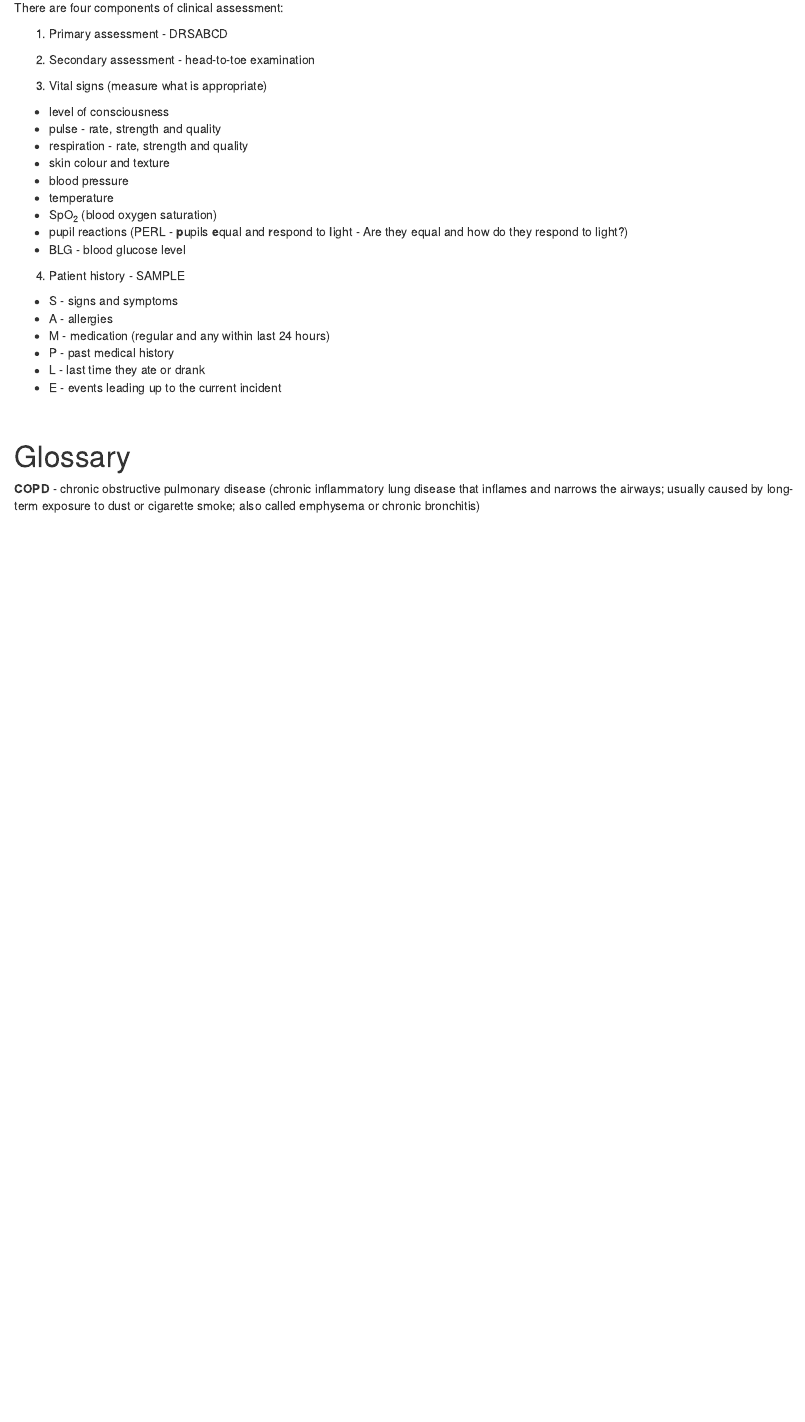
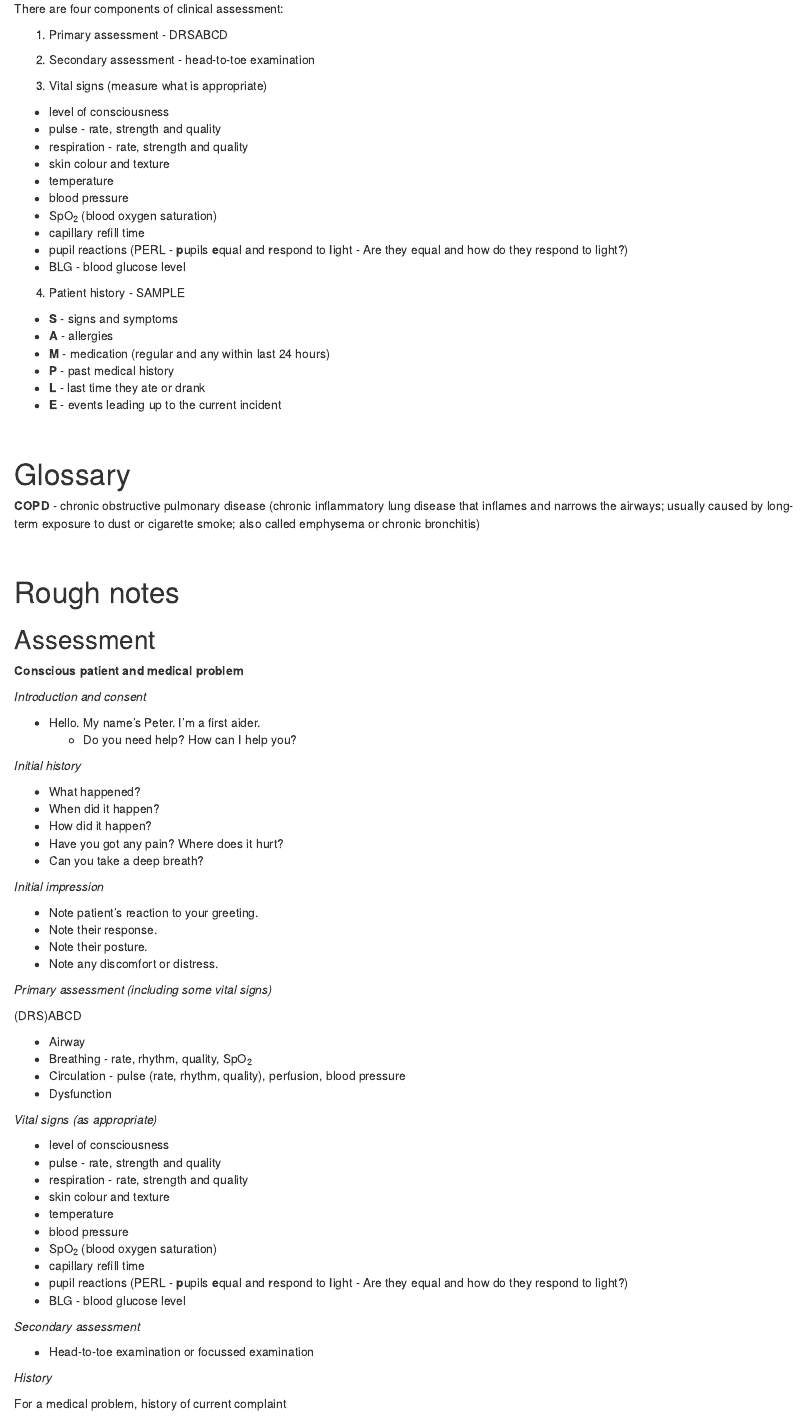
Before and after one commit to peterjgs/first_aid, an R Markdown document (personal_first_aid_notes.Rmd): the page in a window 1100 px wide, from 8870 px down before the commit and from 8910 px down after it, so that both start at the same text. The pictures show the output file personal_first_aid_notes.html that the author committed with the source, opened offline.

Commit message:
Added rough notes on assessment

```diff
--- a/personal_first_aid_notes.Rmd
+++ b/personal_first_aid_notes.Rmd
@@ -558,4 +558,5 @@ There are four components of clinical assessment:
   - SpO~2~ (blood oxygen saturation)
+  - capillary refill time
   - pupil reactions (PERL - **p**upils **e**qual and **r**espond to **l**ight - Are they equal and how do they respond to light?)
   - BLG - blood glucose level
 
@@ -574,3 +575,78 @@ There are four components of clinical assessment:
 # Glossary
 
 **COPD** - chronic obstructive pulmonary disease (chronic inflammatory lung disease that inflames and narrows the airways; usually caused by long-term exposure to dust or cigarette smoke; also called emphysema or chronic bronchitis)
+
+
+<br>
+
+# Rough notes
+
+## Assessment
+
+**Conscious patient and medical problem**
+
+*Introduction and consent*
+
+\vspace{-0.4cm}
+
+- Hello. My name's Peter. I'm a first aider.
+    - Do you need help? How can I help you?
+
+*Initial history*
+
+\vspace{-0.4cm}
+
+- What happened?
+- When did it happen?
+- How did it happen?
+- Have you got any pain? Where does it hurt?
+- Can you take a deep breath?
+
+*Initial impression*
+
+\vspace{-0.4cm}
+
+- Note patient's reaction to your greeting.
+- Note their response.
+- Note their posture.
+- Note any discomfort or distress.
+
+*Primary assessment (including some vital signs)*
+
+(DRS)ABCD
+
+\vspace{-0.4cm}
+
+- Airway
+- Breathing - rate, rhythm, quality, SpO~2~
+- Circulation - pulse (rate, rhythm, quality), perfusion, blood pressure
+- Dysfunction
+
+*Vital signs (as appropriate)*
+
+\vspace{-0.4cm}
+
+- level of consciousness
+- pulse - rate, strength and quality
+- respiration - rate, strength and quality
+- skin colour and texture
+- temperature
+- blood pressure
+- SpO~2~ (blood oxygen saturation)
+- capillary refill time
+- pupil reactions (PERL - **p**upils **e**qual and **r**espond to **l**ight - Are they equal and how do they respond to light?)
+- BLG - blood glucose level
+
+
+*Secondary assessment*
+
+\vspace{-0.4cm}
+
+- Head-to-toe examination or focussed examination
+
+
+*History*
+
+For a medical problem, history of current complaint
+
+\vspace{-0.4cm}
```
Also changed, not shown: personal_first_aid_notes.html, personal_first_aid_notes.md, personal_first_aid_notes.pdf, personal_first_aid_notes.Rmd (53 more changed lines).
